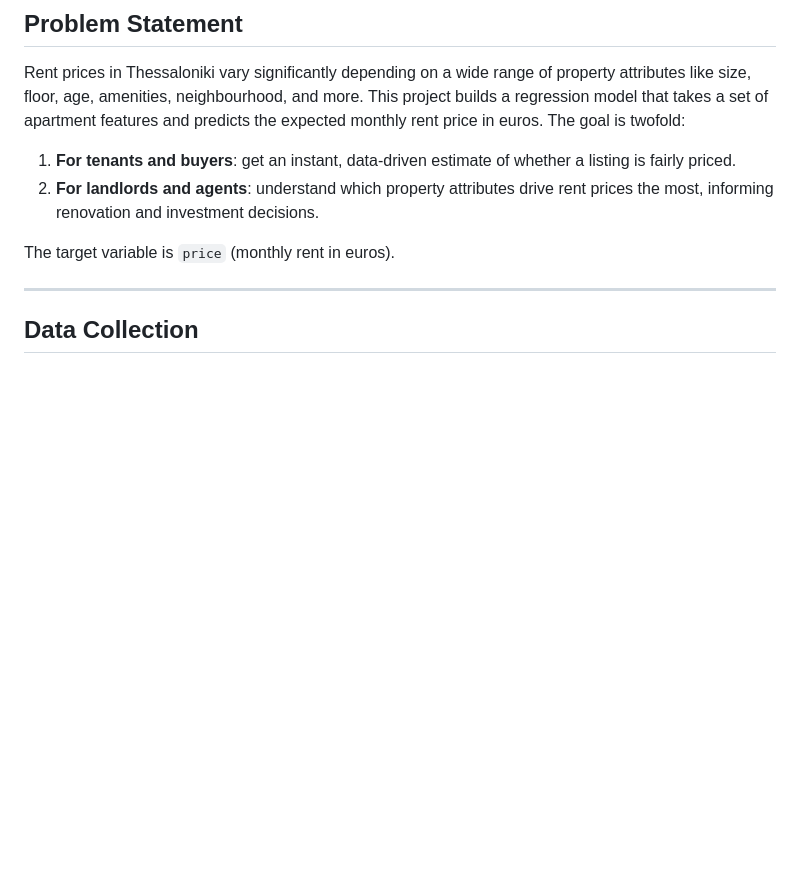
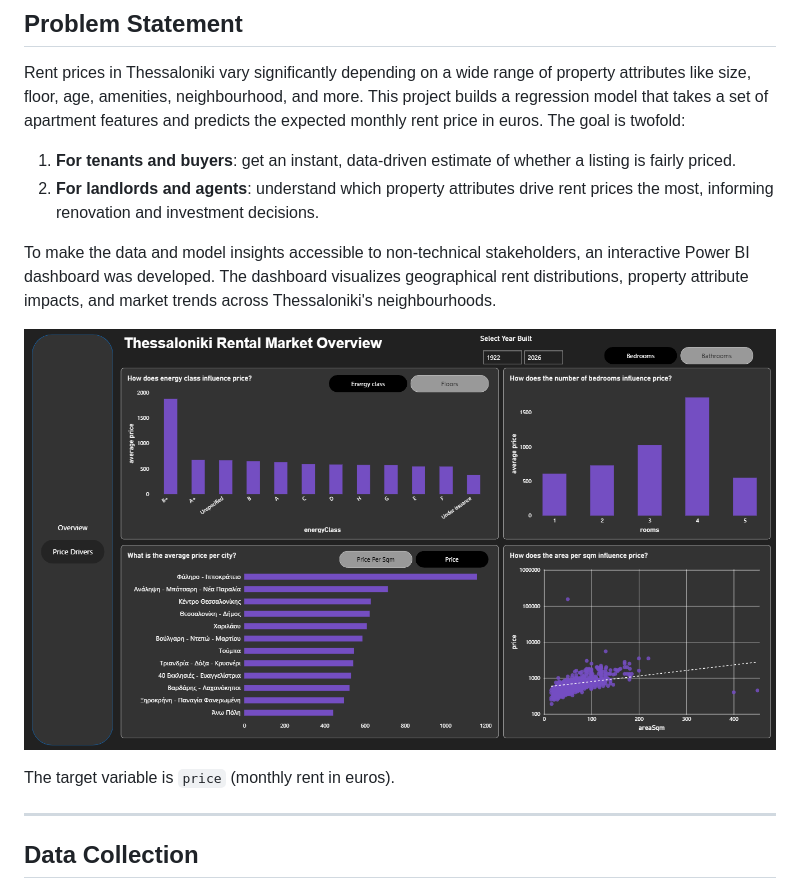
Before and after one commit to thanos-pal/Thessaloniki_rent_price_prediction, a Markdown page: README.md, the part around the change. Drawn GitHub-style; pictures changed too: images/dashboard.png (added); blank space fills up the shorter version.

Commit message:
Add power bi dashboard

```diff
--- a/README.md
+++ b/README.md
@@ -7,6 +7,10 @@ Rent prices in Thessaloniki vary significantly depending on a wide range of prop
 
 1. **For tenants and buyers**: get an instant, data-driven estimate of whether a listing is fairly priced.
 2. **For landlords and agents**: understand which property attributes drive rent prices the most, informing renovation and investment decisions.
+
+To make the data and model insights accessible to non-technical stakeholders, an interactive Power BI dashboard was developed. The dashboard visualizes geographical rent distributions, property attribute impacts, and market trends across Thessaloniki's neighbourhoods.
+
+![Power BI Dashboard](images/dashboard.png)
 
 The target variable is `price` (monthly rent in euros).
 
```
Also changed, not shown: 1 other file.
